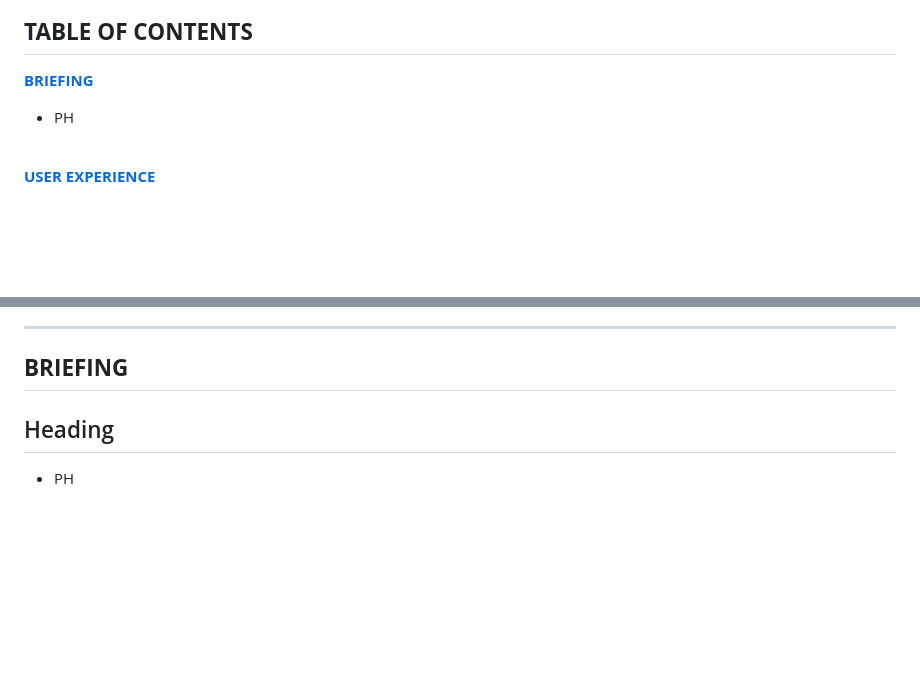
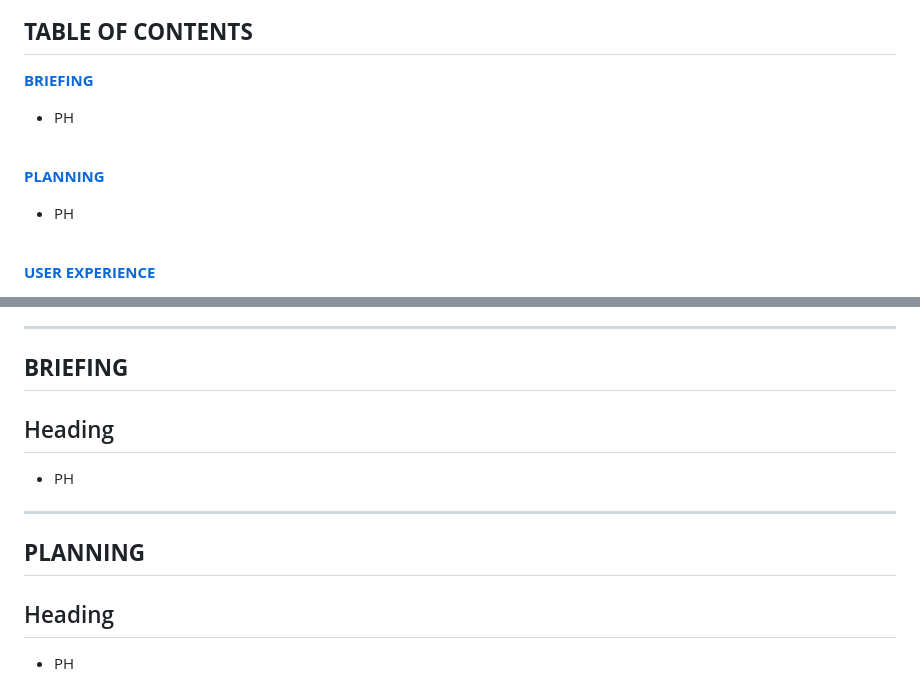
Before and after one commit to CI-Dominik/pp3-management-system, a Markdown page: README.md, 2 parts joined by grey strips. Rendered like a GitHub page; blank space fills up the shorter version.

Commit message:
Add planning category to readme file

```diff
--- a/README.md
+++ b/README.md
@@ -10,6 +10,11 @@ The live system can be viewed here: [Link to the Restaurant Management System](h
 ## **TABLE OF CONTENTS**
 
 [**BRIEFING**](#briefing)
+  * PH
+
+<br>
+
+[**PLANNING**](#planning)
   * PH
 
 <br>
@@ -74,6 +79,13 @@ The live system can be viewed here: [Link to the Restaurant Management System](h
 ---
 
 ## **BRIEFING**
+
+## Heading
+* PH
+
+---
+
+## **PLANNING**
 
 ## Heading
 * PH
```
